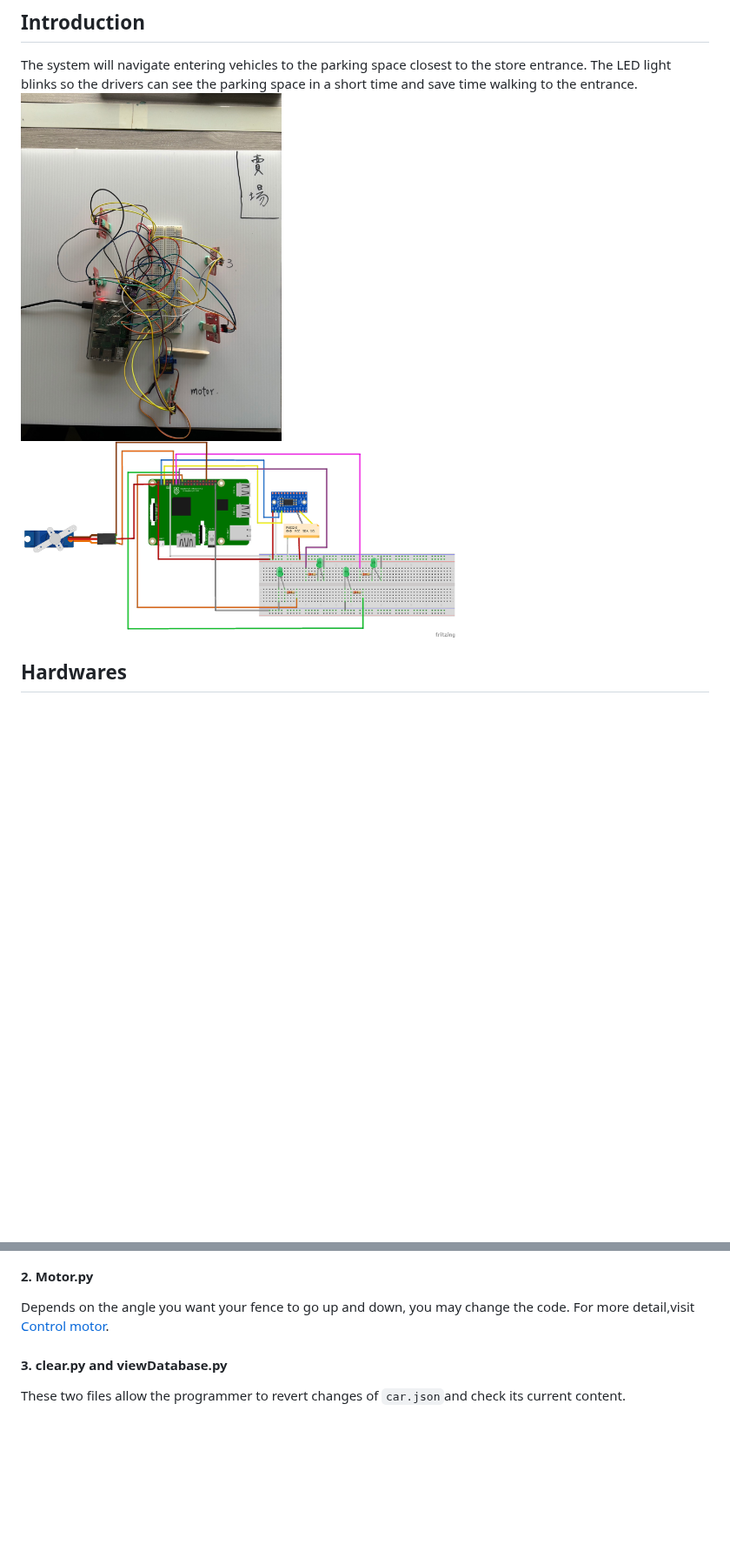
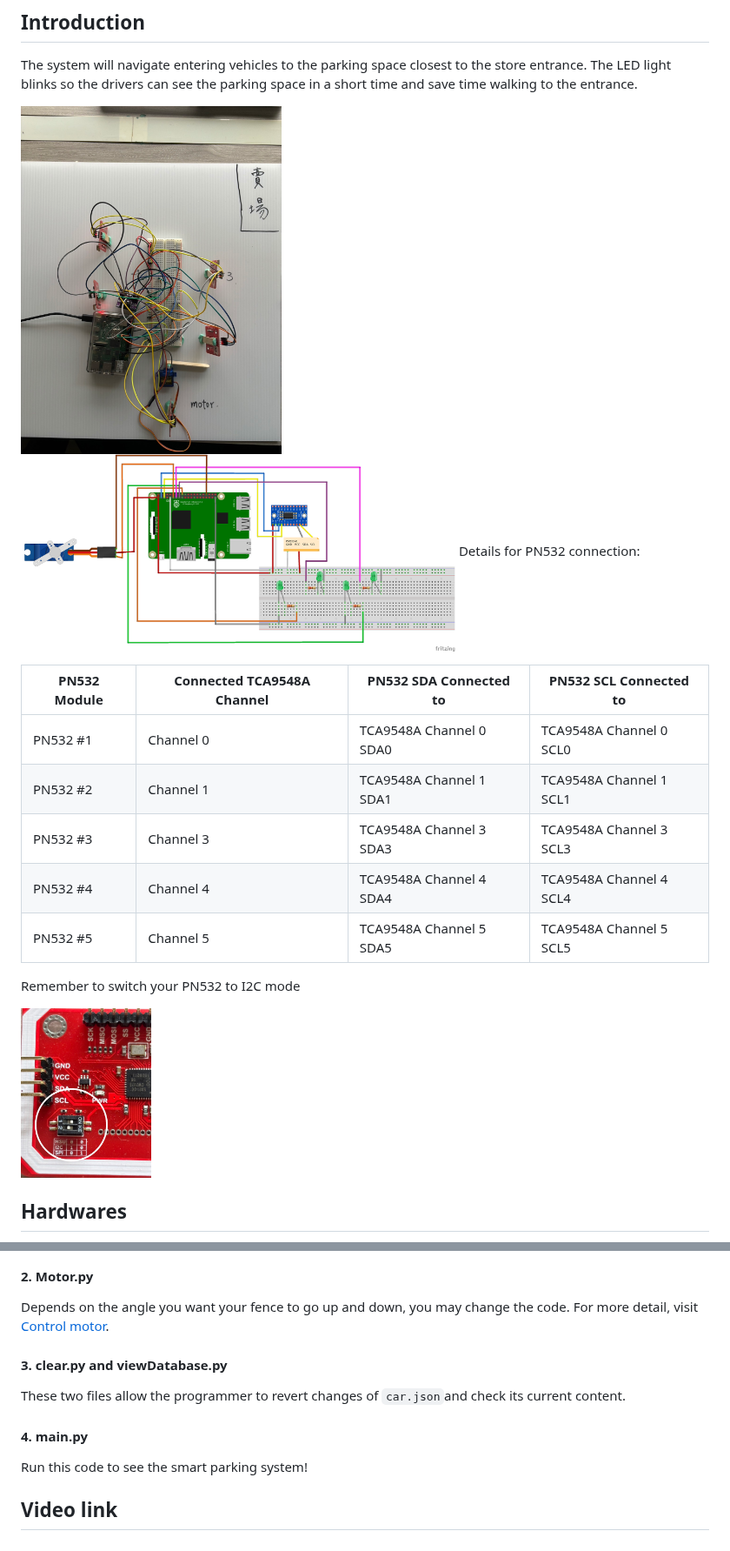
Before and after one commit to sydneyliao/IoTParkingLot, a Markdown page: README.md, 2 parts joined by grey strips. Shown at 87% size. Rendered like a GitHub page; blank space fills up the shorter version.

```diff
--- a/README.md
+++ b/README.md
@@ -4,9 +4,21 @@
 *January 2025*
 ## Introduction
 The system will navigate entering vehicles to the parking space closest to the store entrance. The LED light blinks so the drivers can see the parking space in a short time and save time walking to the entrance.
-<img src="images/final.jpg" alt="final" title="final" width="300">
-<img src="images/IoT_circuit.png" alt="circuit" title="circuit" width="500">
 
+<img src="images/final.jpg" alt="final" title="final" width="300"><img src="images/IoT_circuit.png" alt="circuit" title="circuit" width="500">
+Details for PN532 connection:
+
+| PN532 Module | Connected TCA9548A Channel | PN532 SDA Connected to  | PN532 SCL Connected to  |
+|--------------|-----------------------------|--------------------------|--------------------------|
+| PN532 #1     | Channel 0                  | TCA9548A Channel 0 SDA0 | TCA9548A Channel 0 SCL0 |
+| PN532 #2     | Channel 1                  | TCA9548A Channel 1 SDA1 | TCA9548A Channel 1 SCL1 |
+| PN532 #3     | Channel 3                  | TCA9548A Channel 3 SDA3 | TCA9548A Channel 3 SCL3 |
+| PN532 #4     | Channel 4                  | TCA9548A Channel 4 SDA4 | TCA9548A Channel 4 SCL4 |
+| PN532 #5     | Channel 5                  | TCA9548A Channel 5 SDA5 | TCA9548A Channel 5 SCL5 |
+
+Remember to switch your PN532 to I2C mode
+
+<img src="images/PN532.jpg" alt="pn532" title="pn532" width="150">
 
 ## Hardwares
 - **RaspberryPi 4**
@@ -161,6 +171,9 @@ You should see something like this:
 <img src="images/螢幕擷取畫面 2025-01-08 154346.png" alt="channel" title="channel" width="400">
 
 #### 2.	Motor.py
-Depends on the angle you want your fence to go up and down, you may change the code. For more detail,visit [Control motor](https://docs.sunfounder.com/projects/umsk/en/latest/05_raspberry_pi/pi_lesson33_servo.html).
+Depends on the angle you want your fence to go up and down, you may change the code. For more detail, visit [Control motor](https://docs.sunfounder.com/projects/umsk/en/latest/05_raspberry_pi/pi_lesson33_servo.html).
 #### 3. clear.py and viewDatabase.py
 These two files allow the programmer to revert changes of ``car.json``and check its current content.
+#### 4. main.py
+Run this code to see the smart parking system!
+## Video link
```
Also changed, not shown: other parts of README.md (+1 -3 lines).
